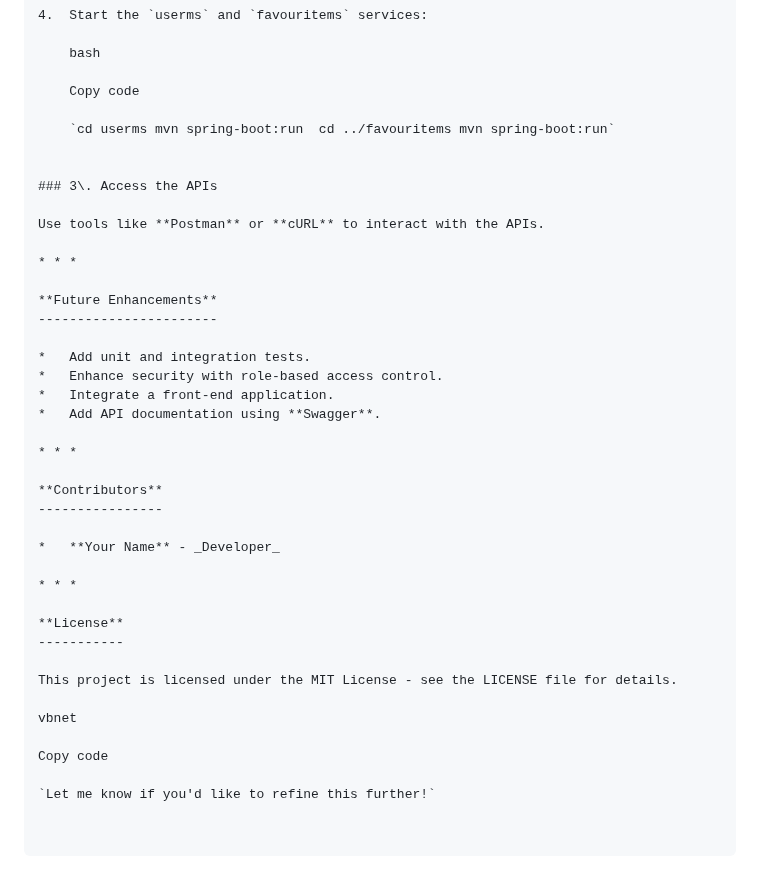
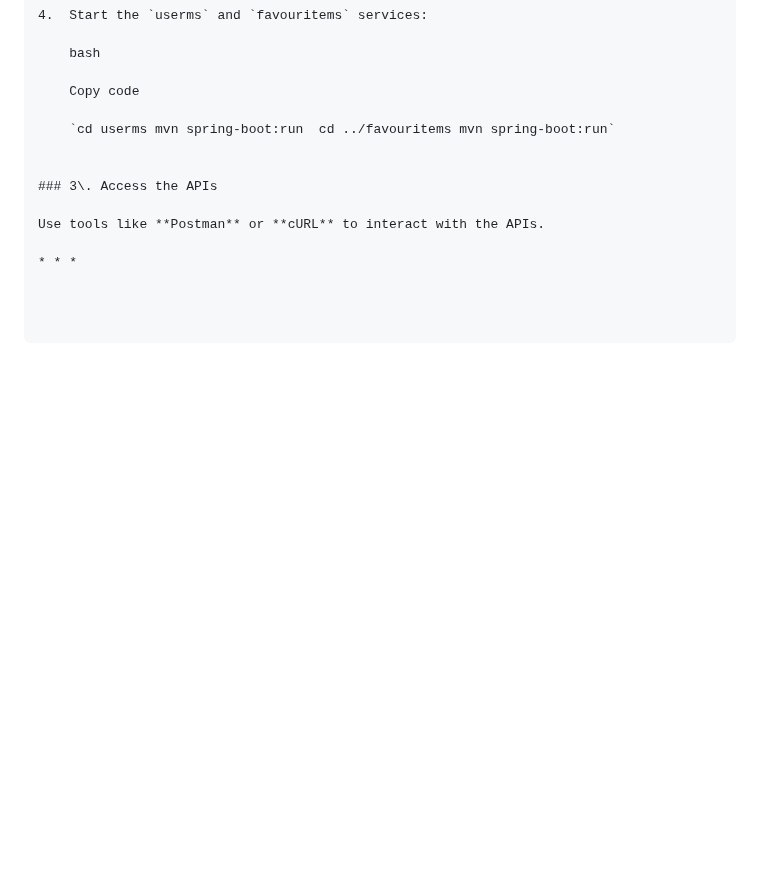
Before and after one commit to yashbakadiya/wipro-Java-FSD, a Markdown page: Cricket_Player_Project_Backend/backend/Readme.md, the part around one of its changes. GitHub-like rendering; blank space fills up the shorter version.

```diff
--- a/Cricket_Player_Project_Backend/backend/Readme.md
+++ b/Cricket_Player_Project_Backend/backend/Readme.md
@@ -112,31 +110,3 @@ Copy code
 Use tools like **Postman** or **cURL** to interact with the APIs.
 
 * * *
-
-**Future Enhancements**
------------------------
-
-*   Add unit and integration tests.
-*   Enhance security with role-based access control.
-*   Integrate a front-end application.
-*   Add API documentation using **Swagger**.
-
-* * *
-
-**Contributors**
-----------------
-
-*   **Your Name** - _Developer_
-
-* * *
-
-**License**
------------
-
-This project is licensed under the MIT License - see the LICENSE file for details.
-
-vbnet
-
-Copy code
-
-`Let me know if you'd like to refine this further!`
```
Also changed, not shown: other parts of Cricket_Player_Project_Backend/backend/Readme.md (+1 -3 lines).
